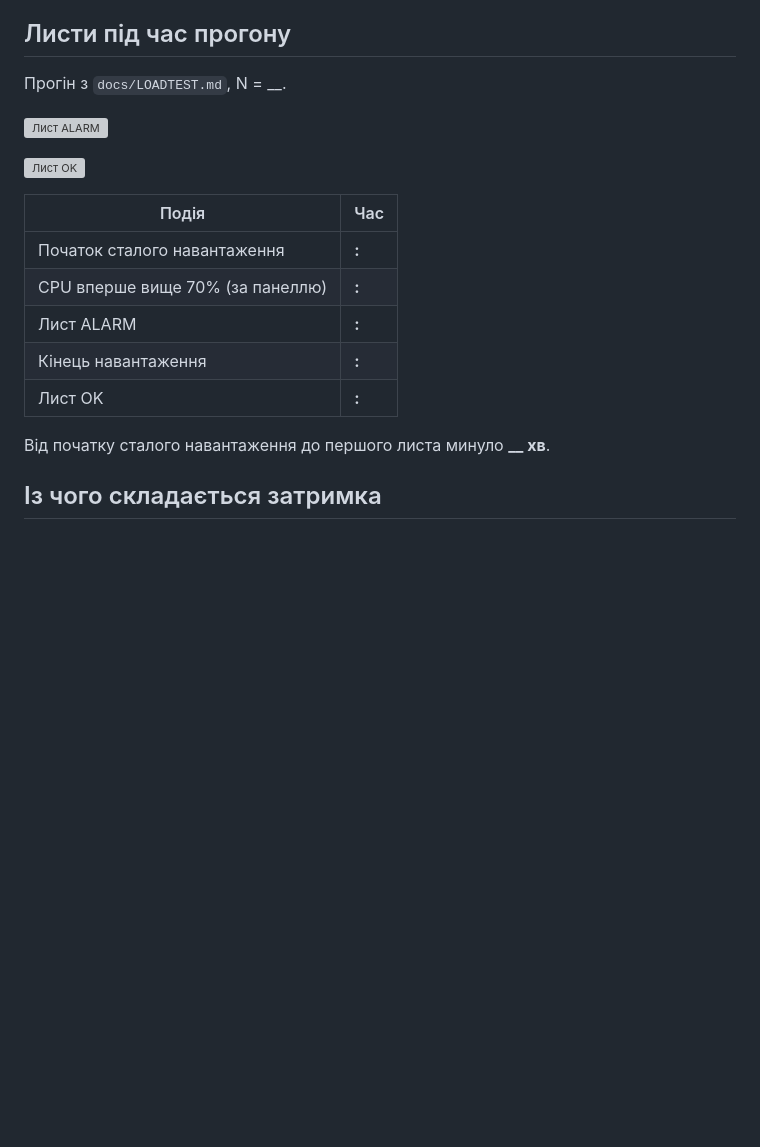
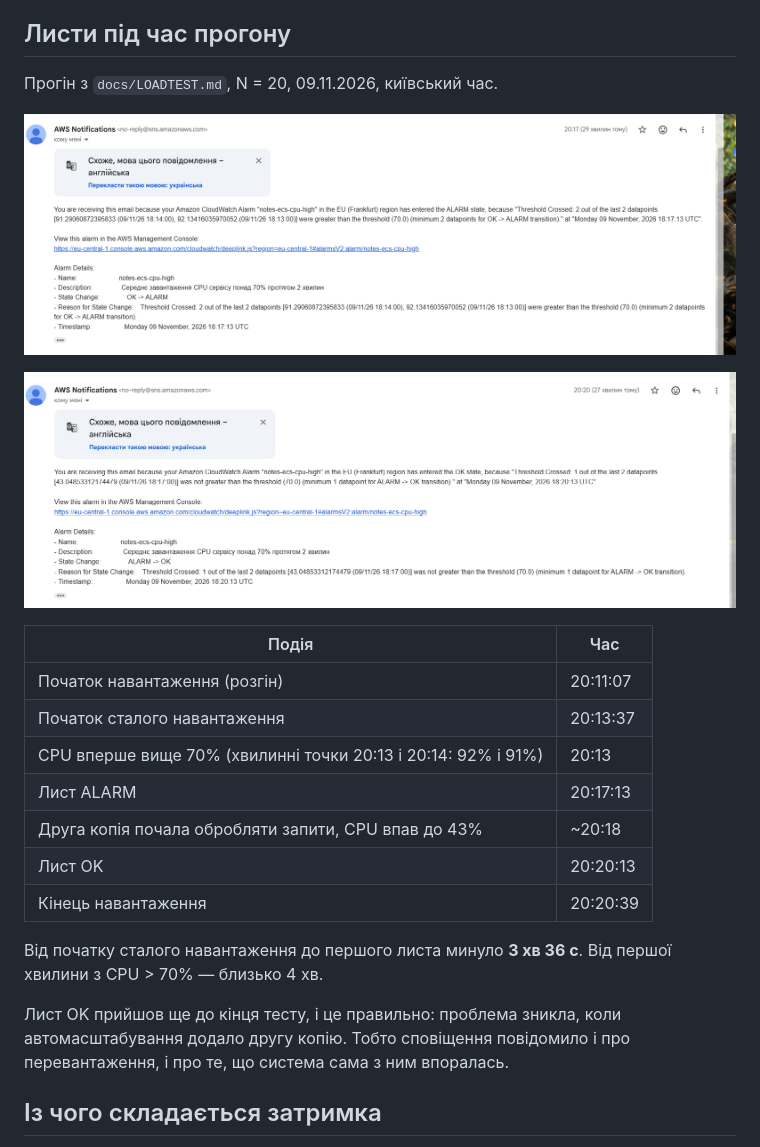
Before and after one commit to koanasta/cloud_lab1, a Markdown page: docs/ALERTS.md, the part around the change. Drawn GitHub-style; pictures changed too: docs/img/alert-alarm.png (added), docs/img/alert-ok.png (added); blank space fills up the shorter version; grey boxes are pictures that could not be loaded.

```diff
--- a/docs/ALERTS.md
+++ b/docs/ALERTS.md
@@ -27,7 +27,7 @@
 
 ## Листи під час прогону
 
-Прогін з `docs/LOADTEST.md`, N = __.
+Прогін з `docs/LOADTEST.md`, N = 20, 09.11.2026, київський час.
 
 ![Лист ALARM](img/alert-alarm.png)
 
@@ -35,13 +35,17 @@
 
 | Подія | Час |
 |---|---|
-| Початок сталого навантаження | __:__ |
-| CPU вперше вище 70% (за панеллю) | __:__ |
-| Лист ALARM | __:__ |
-| Кінець навантаження | __:__ |
-| Лист OK | __:__ |
+| Початок навантаження (розгін) | 20:11:07 |
+| Початок сталого навантаження | 20:13:37 |
+| CPU вперше вище 70% (хвилинні точки 20:13 і 20:14: 92% і 91%) | 20:13 |
+| Лист ALARM | 20:17:13 |
+| Друга копія почала обробляти запити, CPU впав до 43% | ~20:18 |
+| Лист OK | 20:20:13 |
+| Кінець навантаження | 20:20:39 |
 
-Від початку сталого навантаження до першого листа минуло **__ хв**.
+Від початку сталого навантаження до першого листа минуло **3 хв 36 с**. Від першої хвилини з CPU > 70% — близько 4 хв.
+
+Лист OK прийшов ще до кінця тесту, і це правильно: проблема зникла, коли автомасштабування додало другу копію. Тобто сповіщення повідомило і про перевантаження, і про те, що система сама з ним впоралась.
 
 ## Із чого складається затримка
 
```
Also changed, not shown: docs/AUTOSCALING.md (+10 -6 lines), docs/LOADTEST.md (+13 -13 lines), docs/img/dashboard-overview.png (added), docs/img/dashboard-run-db.png (added), docs/img/dashboard-run.png (added), 2 other files.
